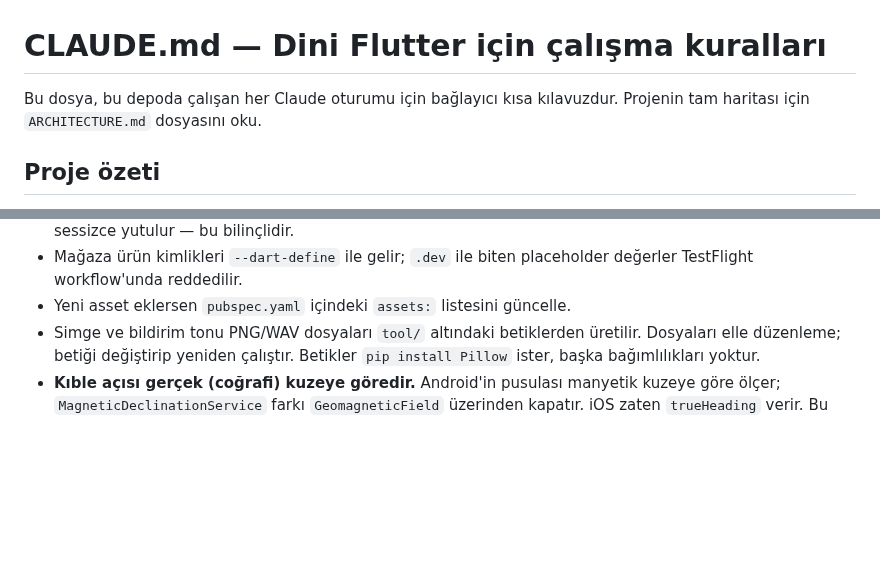
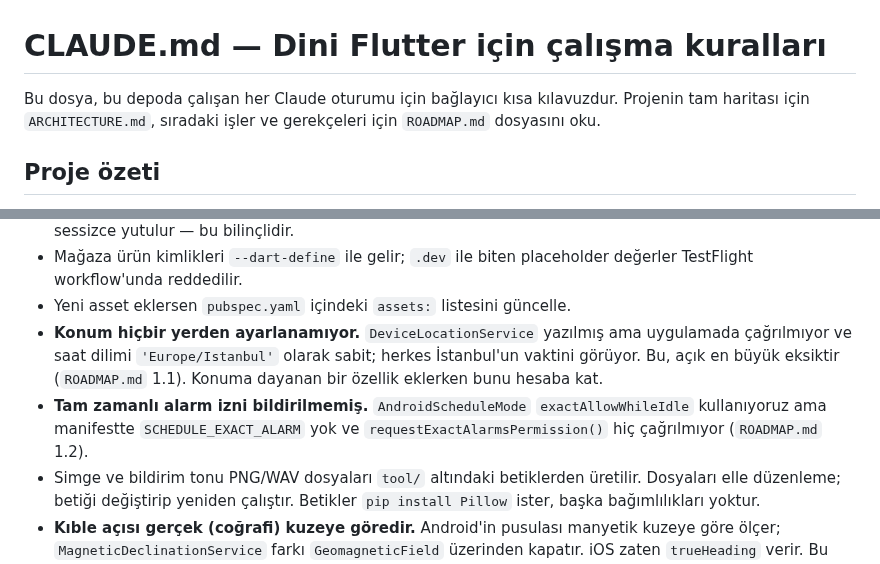
Before and after one commit to evrenaltindal-creator/dini-flutter, a Markdown page: CLAUDE.md, 2 parts joined by grey strips. GitHub-like rendering; blank space fills up the shorter version.

```diff
--- a/CLAUDE.md
+++ b/CLAUDE.md
@@ -1,7 +1,8 @@
 # CLAUDE.md — Dini Flutter için çalışma kuralları
 
 Bu dosya, bu depoda çalışan her Claude oturumu için bağlayıcı kısa kılavuzdur.
-Projenin tam haritası için `ARCHITECTURE.md` dosyasını oku.
+Projenin tam haritası için `ARCHITECTURE.md`, sıradaki işler ve gerekçeleri
+için `ROADMAP.md` dosyasını oku.
 
 ## Proje özeti
 
@@ -100,6 +101,13 @@ flutter test --reporter expanded
 - Mağaza ürün kimlikleri `--dart-define` ile gelir; `.dev` ile biten placeholder
   değerler TestFlight workflow'unda reddedilir.
 - Yeni asset eklersen `pubspec.yaml` içindeki `assets:` listesini güncelle.
+- **Konum hiçbir yerden ayarlanamıyor.** `DeviceLocationService` yazılmış ama
+  uygulamada çağrılmıyor ve saat dilimi `'Europe/Istanbul'` olarak sabit;
+  herkes İstanbul'un vaktini görüyor. Bu, açık en büyük eksiktir (`ROADMAP.md`
+  1.1). Konuma dayanan bir özellik eklerken bunu hesaba kat.
+- **Tam zamanlı alarm izni bildirilmemiş.** `AndroidScheduleMode`
+  `exactAllowWhileIdle` kullanıyoruz ama manifestte `SCHEDULE_EXACT_ALARM`
+  yok ve `requestExactAlarmsPermission()` hiç çağrılmıyor (`ROADMAP.md` 1.2).
 - Simge ve bildirim tonu PNG/WAV dosyaları `tool/` altındaki betiklerden
   üretilir. Dosyaları elle düzenleme; betiği değiştirip yeniden çalıştır.
   Betikler `pip install Pillow` ister, başka bağımlılıkları yoktur.
```
Also changed, not shown: ROADMAP.md (added, +194 -0 lines).
